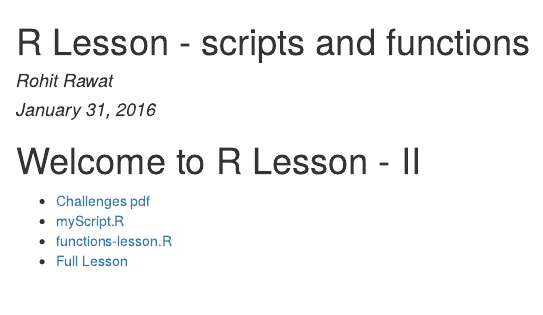
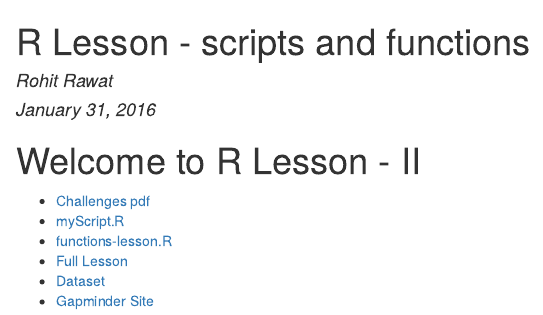
Before and after one commit to rohitrawat/rohitrawat.github.io, an R Markdown document (index.Rmd): the page in a window 1100 px wide, from its top. The pictures show the output file index.html that the author committed with the source, opened offline.

Commit message:
Added data links.

```diff
--- a/index.Rmd
+++ b/index.Rmd
@@ -11,3 +11,5 @@ output: html_document
 - [myScript.R](myScript.R)
 - [functions-lesson.R](functions-lesson.R)
 - [Full Lesson](lesson.html)
+- [Dataset](data/gapminderData.csv)
+- [Gapminder Site](http://gapminder.org/)
```
Also changed, not shown: index.html.
